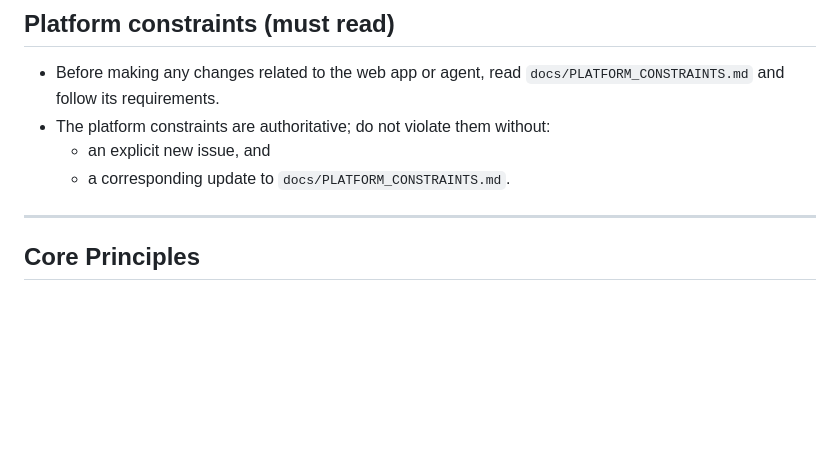
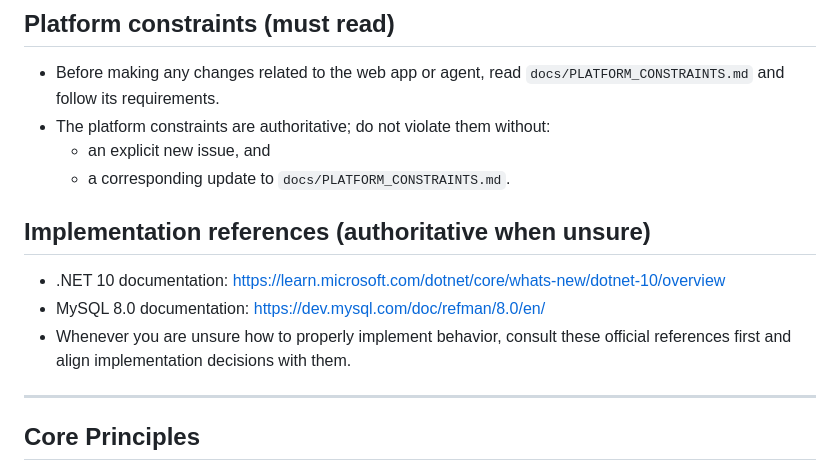
Before and after one commit to ijyates1992/ping-monitor, a Markdown page: AGENTS.md, the part around the change. Rendered like a GitHub page; blank space fills up the shorter version.

Commit message:
docs: add .NET 10 and MySQL 8 implementation references
Refs #139

```diff
--- a/AGENTS.md
+++ b/AGENTS.md
@@ -13,6 +13,12 @@ Correctness, safety, and predictability take priority over elegance.
 - The platform constraints are authoritative; do not violate them without:
   - an explicit new issue, and
   - a corresponding update to `docs/PLATFORM_CONSTRAINTS.md`.
+
+## Implementation references (authoritative when unsure)
+
+- .NET 10 documentation: https://learn.microsoft.com/dotnet/core/whats-new/dotnet-10/overview
+- MySQL 8.0 documentation: https://dev.mysql.com/doc/refman/8.0/en/
+- Whenever you are unsure how to properly implement behavior, consult these official references first and align implementation decisions with them.
 
 ---
 
```
